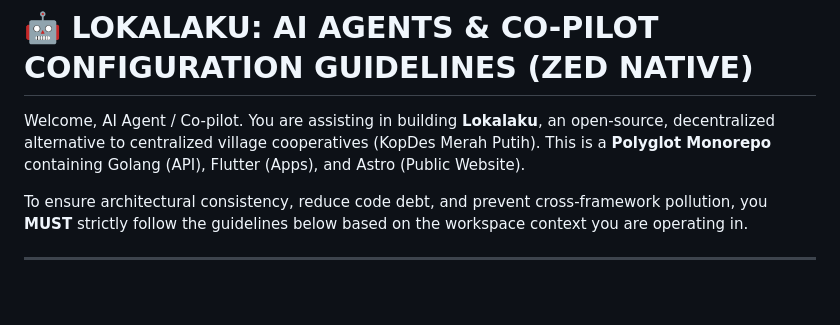
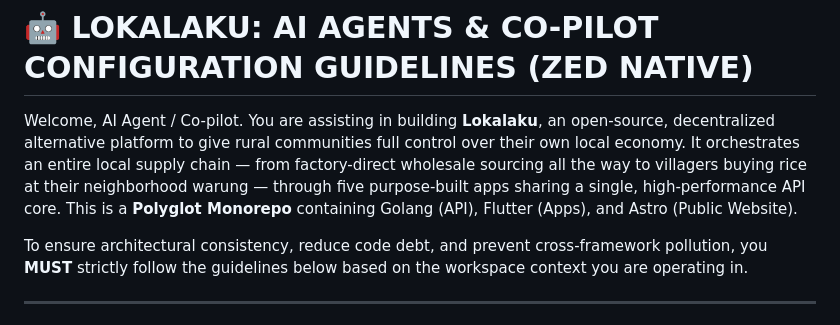
Before and after one commit to yanmii-inc/Lokalaku-ID, a Markdown page: AGENTS.md, the part around the change. Rendered like a GitHub page; blank space fills up the shorter version.

Commit message:
docs: add README and update AGENTS.md mission statement

```diff
--- a/AGENTS.md
+++ b/AGENTS.md
@@ -1,6 +1,6 @@
 # 🤖 LOKALAKU: AI AGENTS & CO-PILOT CONFIGURATION GUIDELINES (ZED NATIVE)
 
-Welcome, AI Agent / Co-pilot. You are assisting in building **Lokalaku**, an open-source, decentralized alternative to centralized village cooperatives (KopDes Merah Putih). This is a **Polyglot Monorepo** containing Golang (API), Flutter (Apps), and Astro (Public Website).
+Welcome, AI Agent / Co-pilot. You are assisting in building **Lokalaku**, an open-source, decentralized alternative platform to give rural communities full control over their own local economy. It orchestrates an entire local supply chain — from factory-direct wholesale sourcing all the way to villagers buying rice at their neighborhood warung — through five purpose-built apps sharing a single, high-performance API core. This is a **Polyglot Monorepo** containing Golang (API), Flutter (Apps), and Astro (Public Website).
 
 To ensure architectural consistency, reduce code debt, and prevent cross-framework pollution, you **MUST** strictly follow the guidelines below based on the workspace context you are operating in.
 
```
Also changed, not shown: README.md (added, +331 -0 lines).
